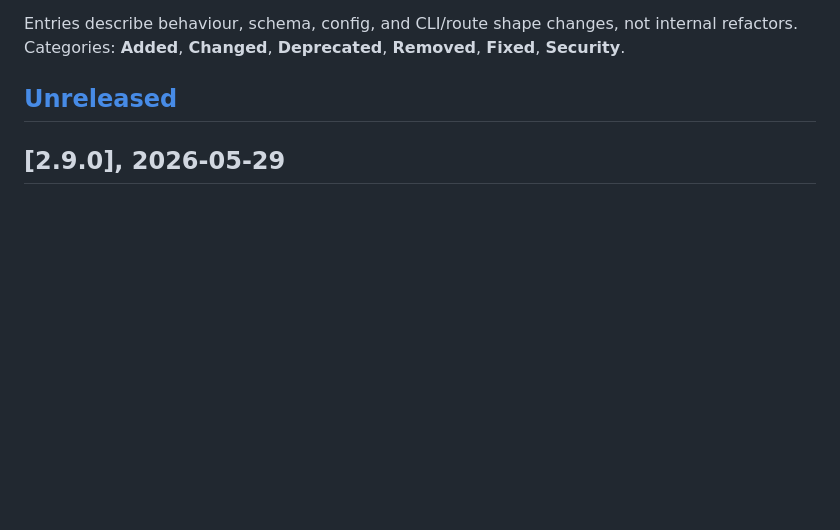
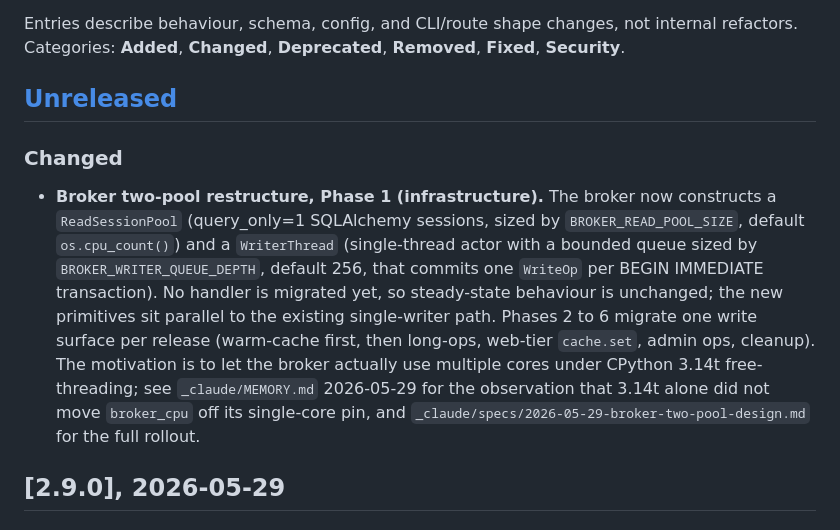
Before and after one commit to sgaduuw/mimir, a Markdown page: CHANGELOG.md, the part around the change. GitHub-like rendering; blank space fills up the shorter version.

Commit message:
docs: CHANGELOG entry for broker two-pool Phase 1 infrastructure
Plan: _claude/plans/2026-05-29-broker-two-pool-phase-1-infrastructure.md

```diff
--- a/CHANGELOG.md
+++ b/CHANGELOG.md
@@ -10,6 +10,26 @@ changes, not internal refactors. Categories: **Added**,
 **Changed**, **Deprecated**, **Removed**, **Fixed**, **Security**.
 
 ## [Unreleased]
+
+### Changed
+
+- **Broker two-pool restructure, Phase 1 (infrastructure).** The
+  broker now constructs a `ReadSessionPool` (query_only=1
+  SQLAlchemy sessions, sized by `BROKER_READ_POOL_SIZE`,
+  default `os.cpu_count()`) and a `WriterThread` (single-thread
+  actor with a bounded queue sized by `BROKER_WRITER_QUEUE_DEPTH`,
+  default 256, that commits one `WriteOp` per BEGIN IMMEDIATE
+  transaction). No handler is migrated yet, so steady-state
+  behaviour is unchanged; the new primitives sit parallel to the
+  existing single-writer path. Phases 2 to 6 migrate one write
+  surface per release (warm-cache first, then long-ops, web-tier
+  `cache.set`, admin ops, cleanup). The motivation is to let the
+  broker actually use multiple cores under CPython 3.14t
+  free-threading; see `_claude/MEMORY.md` 2026-05-29 for the
+  observation that 3.14t alone did not move `broker_cpu` off its
+  single-core pin, and
+  `_claude/specs/2026-05-29-broker-two-pool-design.md` for the
+  full rollout.
 
 ## [2.9.0], 2026-05-29
 
```
